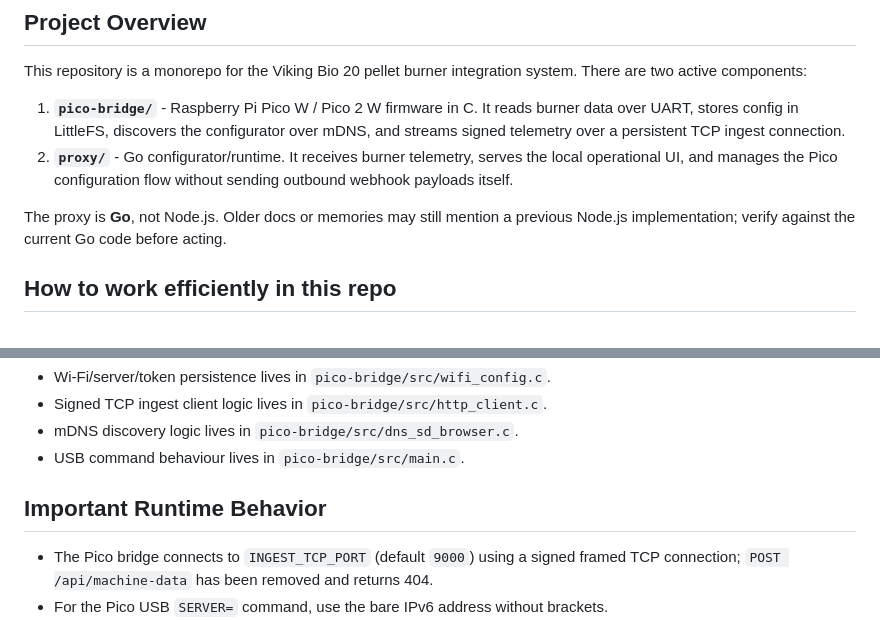
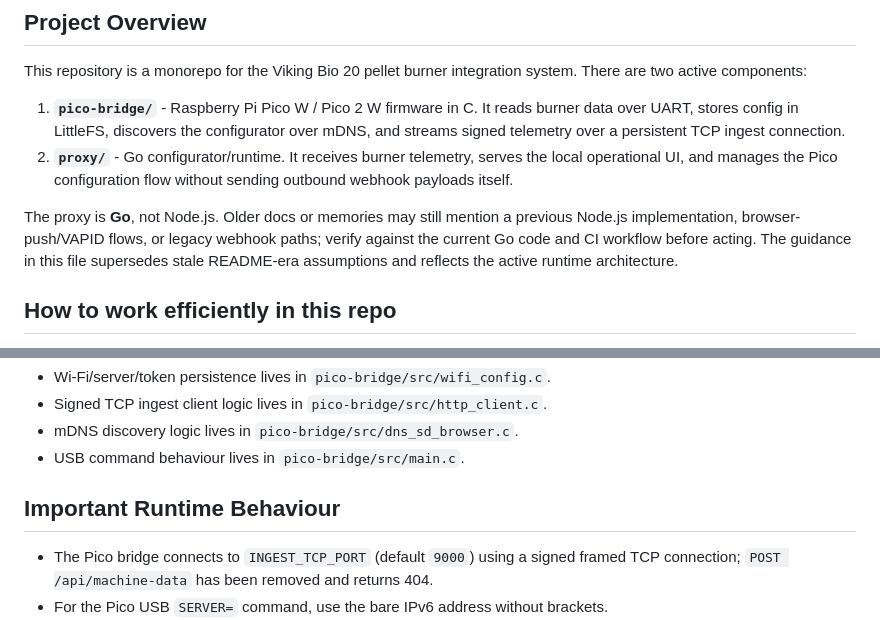
Before and after one commit to phieri/viking-bio-pwa, a Markdown page: .github/copilot-instructions.md, 2 parts joined by grey strips. Drawn GitHub-style.

Commit message:
Finalize Copilot guidance refresh
Co-authored-by: phieri <12006381+phieri@users.noreply.github.com>

```diff
--- a/.github/copilot-instructions.md
+++ b/.github/copilot-instructions.md
@@ -13,7 +13,9 @@ There are two active components:
    payloads itself.
 
 The proxy is **Go**, not Node.js. Older docs or memories may still mention a previous
-Node.js implementation; verify against the current Go code before acting.
+Node.js implementation, browser-push/VAPID flows, or legacy webhook paths; verify against
+the current Go code and CI workflow before acting. The guidance in this file supersedes
+stale README-era assumptions and reflects the active runtime architecture.
 
 ## How to work efficiently in this repo
 
@@ -259,7 +261,7 @@ The workflow builds both `pico_w` and `pico2_w`.
 - mDNS discovery logic lives in `pico-bridge/src/dns_sd_browser.c`.
 - USB command behaviour lives in `pico-bridge/src/main.c`.
 
-## Important Runtime Behavior
+## Important Runtime Behaviour
 
 - The Pico bridge connects to `INGEST_TCP_PORT` (default `9000`) using a signed framed TCP
   connection; `POST /api/machine-data` has been removed and returns 404.
```
